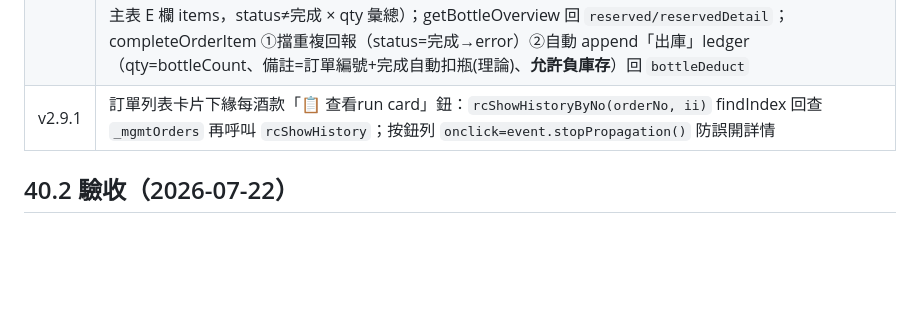
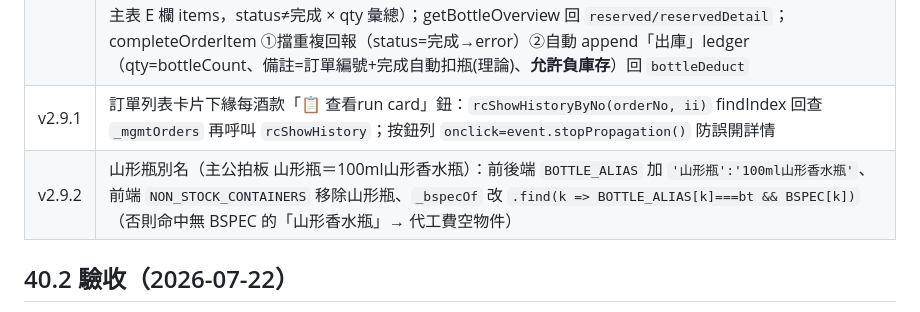
Before and after one commit to MollyLin-coding/recipe, a Markdown page: 南坡萬APP接手文件_v10_18.md, the part around the change. GitHub-like rendering; blank space fills up the shorter version.

Commit message:
docs: 接手文件 40.1 補 v2.9.2 山形瓶別名
Co-Authored-By: Claude Fable 5 <noreply@anthropic.com>

```diff
--- a/南坡萬APP接手文件_v10_18.md
+++ b/南坡萬APP接手文件_v10_18.md
@@ -2279,6 +2279,7 @@ async function doCompleteTask(oi,ii){
 | v2.8.1 | 全站次要文字色加深：`--ink3` #a8998a→#7d6e5d（:root 色票一行改，107 處 var 引用全站生效；WCAG AA） |
 | v2.9 | **建單瓶型↔玻璃瓶庫存連動**。前端：`orderBottleList()` 改動態=玻璃瓶庫存品名(快取 `window._bottleOv`) ∪ `NON_STOCK_CONTAINERS`；`BOTTLE_ALIAS` 舊名對照＋`_bspecOf(bt)` 反查 BSPEC 成本鍵；`ensureBottleCache(force)` 60 秒快取（loadOrderMgmt 背景預載/loadBottleOverview 同步）；`checkBottleWarn()` 建單列缺瓶紅字（同瓶型跨列合計 need、編輯模式 `window._omEditOffset` 扣自身預佔）；編輯預填舊名自動遷移；完成回報 modal `ct_bt` 補缺值選項；safetyRow 顯示「訂單預佔｜可用」(title=明細)。後端：`BOTTLE_ALIAS`/`_bottleKeyOf_(name,namesMap)`/`_bottleReserved_(namesMap)`（讀訂單主表 E 欄 items，status≠完成 × qty 彙總）；getBottleOverview 回 `reserved/reservedDetail`；completeOrderItem ①擋重複回報（status=完成→error）②自動 append「出庫」ledger（qty=bottleCount、備註=訂單編號+完成自動扣瓶(理論)、**允許負庫存**）回 `bottleDeduct` |
 | v2.9.1 | 訂單列表卡片下緣每酒款「📋 查看run card」鈕：`rcShowHistoryByNo(orderNo, ii)` findIndex 回查 `_mgmtOrders` 再呼叫 `rcShowHistory`；按鈕列 `onclick=event.stopPropagation()` 防誤開詳情 |
+| v2.9.2 | 山形瓶別名（主公拍板 山形瓶＝100ml山形香水瓶）：前後端 `BOTTLE_ALIAS` 加 `'山形瓶':'100ml山形香水瓶'`、前端 `NON_STOCK_CONTAINERS` 移除山形瓶、`_bspecOf` 改 `.find(k => BOTTLE_ALIAS[k]===bt && BSPEC[k])`（否則命中無 BSPEC 的「山形香水瓶」→ 代工費空物件） |
 
 ## 40.2 驗收（2026-07-22）
 - 沙盒（測試後端@17）API 9/9：reserved 欄位/舊單別名合併預佔/建單+12(新舊名合併)/完成自動扣 7/重複回報擋/舊名「江小白」完成→映射扣 100ml江小白×5/庫存−12 預佔歸還/ledger 兩筆備註/deleteOrder 善後。
```
